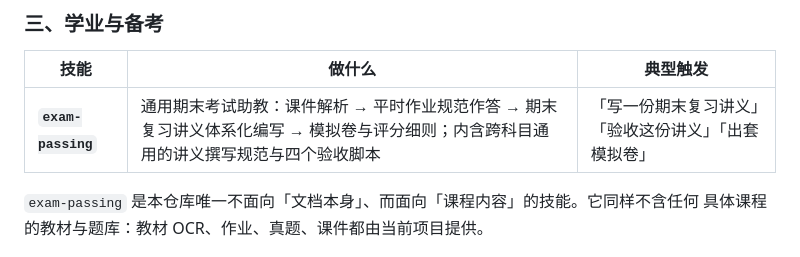
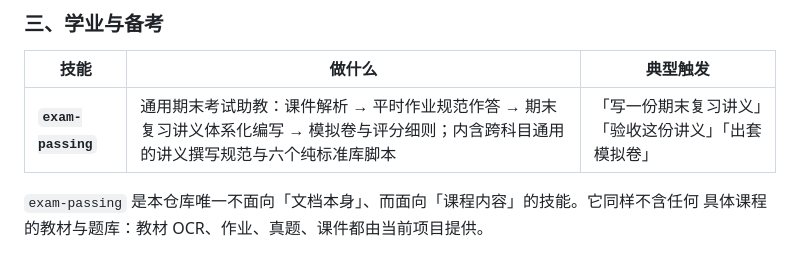
Before and after one commit to VesperaZephyr/agent-skills, a Markdown page: README.md, the part around the change. GitHub-like rendering.

```diff
--- a/README.md
+++ b/README.md
@@ -39,7 +39,7 @@ Claude Code 或任何支持该加载机制的 Agent 都能直接用。
 
 | 技能 | 做什么 | 典型触发 |
 |---|---|---|
-| **`exam-passing`** | 通用期末考试助教：课件解析 → 平时作业规范作答 → 期末复习讲义体系化编写 → 模拟卷与评分细则；内含跨科目通用的讲义撰写规范与四个验收脚本 | 「写一份期末复习讲义」「验收这份讲义」「出套模拟卷」 |
+| **`exam-passing`** | 通用期末考试助教：课件解析 → 平时作业规范作答 → 期末复习讲义体系化编写 → 模拟卷与评分细则；内含跨科目通用的讲义撰写规范与六个纯标准库脚本 | 「写一份期末复习讲义」「验收这份讲义」「出套模拟卷」 |
 
 `exam-passing` 是本仓库唯一不面向「文档本身」、而面向「课程内容」的技能。它同样不含任何
 具体课程的教材与题库：教材 OCR、作业、真题、课件都由当前项目提供。
```
Also changed, not shown: exam-passing/README.md (+2 -2 lines).
